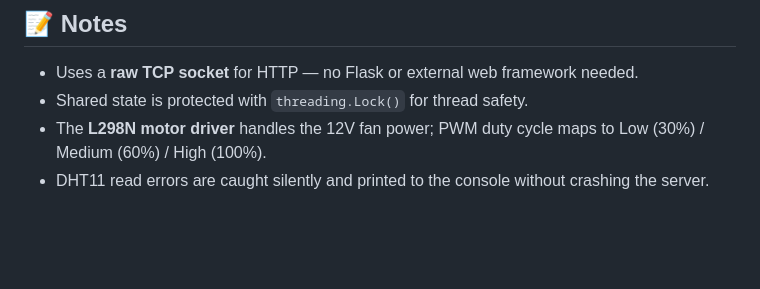
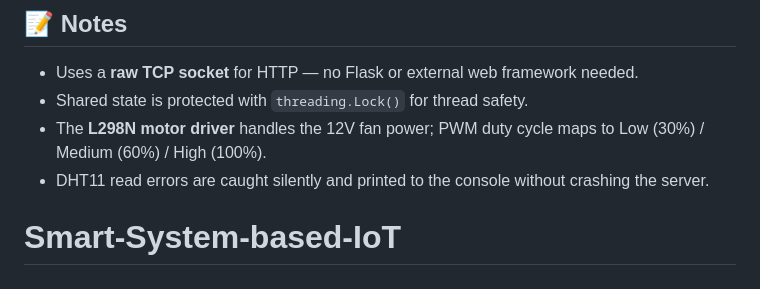
Before and after one commit to Abdelkarim13/Smart-System-based-IoT, a Markdown page: README.md, the part around the change. Drawn GitHub-style; blank space fills up the shorter version.

```diff
--- a/README.md
+++ b/README.md
@@ -218,3 +218,4 @@ On a **Raspberry Pi 4**, expect comfortable support for **20–50 concurrent dev
 - Shared state is protected with `threading.Lock()` for thread safety.
 - The **L298N motor driver** handles the 12V fan power; PWM duty cycle maps to Low (30%) / Medium (60%) / High (100%).
 - DHT11 read errors are caught silently and printed to the console without crashing the server.
+# Smart-System-based-IoT
```
